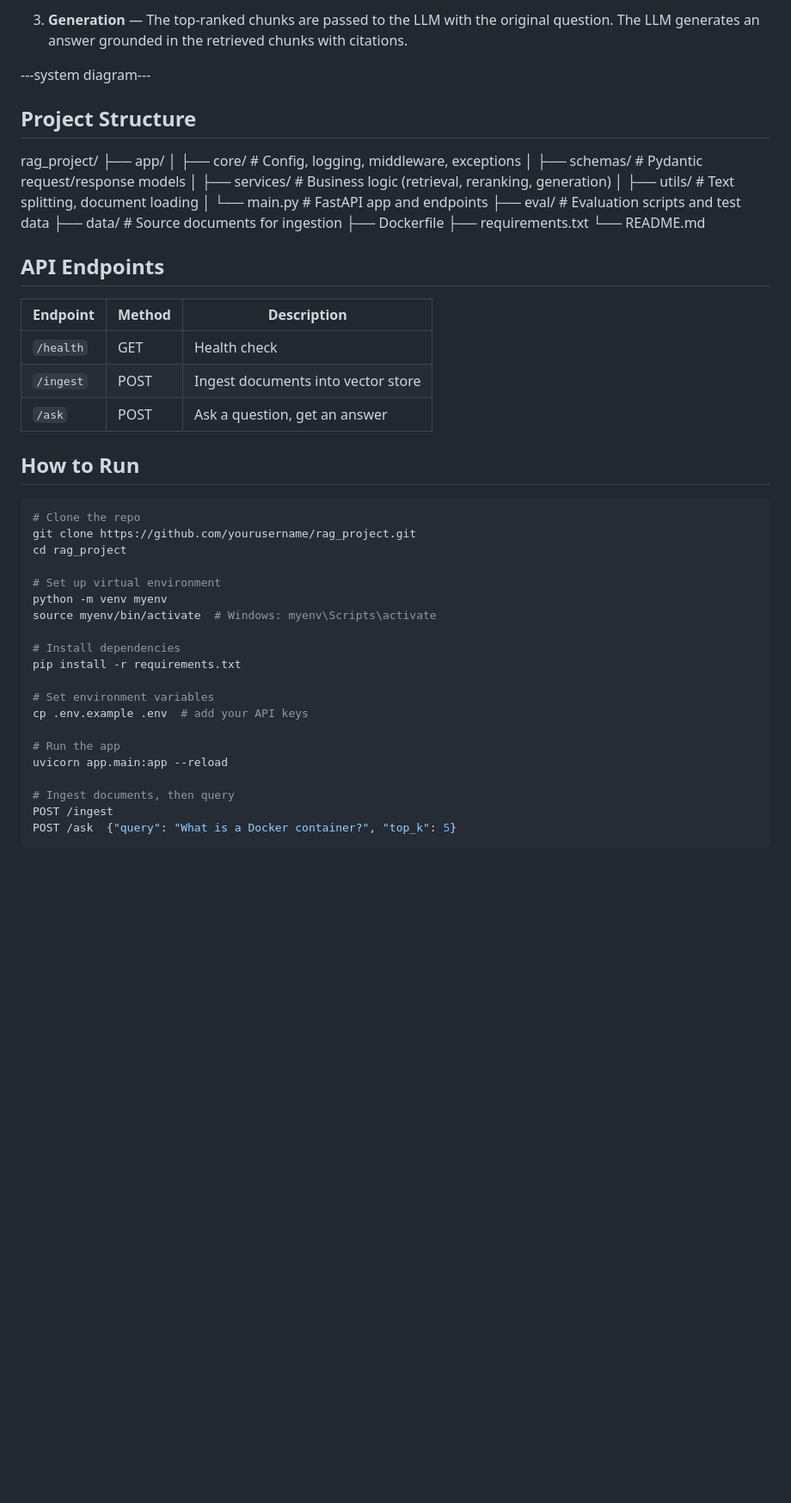
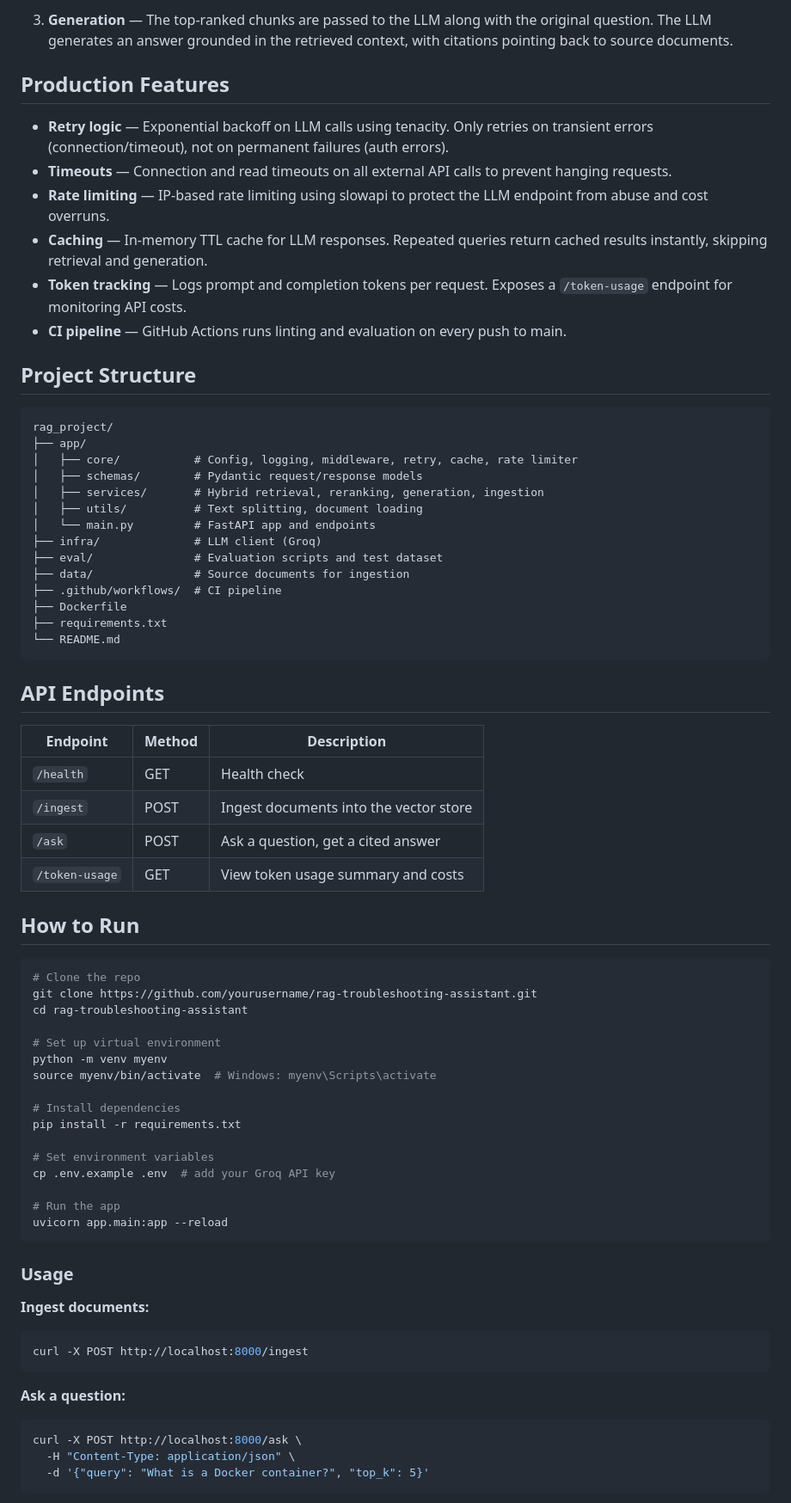
Before and after one commit to rizwan0110/troubleshooting_assisstant, a Markdown page: README.md, the part around one of its changes. Shown at 86% size. Rendered like a GitHub page; blank space fills up the shorter version.

````diff
--- a/README.md
+++ b/README.md
@@ -56,37 +37,49 @@ The system follows a three-stage pipeline:
 
-3. **Generation** — The top-ranked chunks are passed to the LLM with the original question. The LLM generates an answer grounded in the retrieved chunks with citations.
+3. **Generation** — The top-ranked chunks are passed to the LLM along with the original question. The LLM generates an answer grounded in the retrieved context, with citations pointing back to source documents.
 
----system diagram---
+## Production Features
+
+- **Retry logic** — Exponential backoff on LLM calls using tenacity. Only retries on transient errors (connection/timeout), not on permanent failures (auth errors).
+- **Timeouts** — Connection and read timeouts on all external API calls to prevent hanging requests.
+- **Rate limiting** — IP-based rate limiting using slowapi to protect the LLM endpoint from abuse and cost overruns.
+- **Caching** — In-memory TTL cache for LLM responses. Repeated queries return cached results instantly, skipping retrieval and generation.
+- **Token tracking** — Logs prompt and completion tokens per request. Exposes a `/token-usage` endpoint for monitoring API costs.
+- **CI pipeline** — GitHub Actions runs linting and evaluation on every push to main.
 
 ## Project Structure
 
+```
 rag_project/
 ├── app/
-│   ├── core/           # Config, logging, middleware, exceptions
+│   ├── core/           # Config, logging, middleware, retry, cache, rate limiter
 │   ├── schemas/        # Pydantic request/response models
-│   ├── services/       # Business logic (retrieval, reranking, generation)
+│   ├── services/       # Hybrid retrieval, reranking, generation, ingestion
 │   ├── utils/          # Text splitting, document loading
 │   └── main.py         # FastAPI app and endpoints
-├── eval/               # Evaluation scripts and test data
+├── infra/              # LLM client (Groq)
+├── eval/               # Evaluation scripts and test dataset
 ├── data/               # Source documents for ingestion
+├── .github/workflows/  # CI pipeline
 ├── Dockerfile
 ├── requirements.txt
 └── README.md
+```
 
 ## API Endpoints
 
-| Endpoint   | Method | Description                        |
-|------------|--------|------------------------------------|
-| `/health`  | GET    | Health check                       |
-| `/ingest`  | POST   | Ingest documents into vector store |
-| `/ask`     | POST   | Ask a question, get an answer      |
+| Endpoint       | Method | Description                              |
+|----------------|--------|------------------------------------------|
+| `/health`      | GET    | Health check                             |
+| `/ingest`      | POST   | Ingest documents into the vector store   |
+| `/ask`         | POST   | Ask a question, get a cited answer       |
+| `/token-usage` | GET    | View token usage summary and costs       |
 
 ## How to Run
 
 ```bash
 # Clone the repo
-git clone https://github.com/yourusername/rag_project.git
-cd rag_project
+git clone https://github.com/yourusername/rag-troubleshooting-assistant.git
+cd rag-troubleshooting-assistant
 
 # Set up virtual environment
 python -m venv myenv
@@ -96,11 +89,23 @@ source myenv/bin/activate  # Windows: myenv\Scripts\activate
 pip install -r requirements.txt
 
 # Set environment variables
-cp .env.example .env  # add your API keys
+cp .env.example .env  # add your Groq API key
 
 # Run the app
 uvicorn app.main:app --reload
+```
 
-# Ingest documents, then query
-POST /ingest
-POST /ask  {"query": "What is a Docker container?", "top_k": 5}
+### Usage
+
+**Ingest documents:**
+```bash
+curl -X POST http://localhost:8000/ingest
+```
+
+**Ask a question:**
+```bash
+curl -X POST http://localhost:8000/ask \
+  -H "Content-Type: application/json" \
+  -d '{"query": "What is a Docker container?", "top_k": 5}'
+```
+
````
Also changed, not shown: other parts of README.md (+40 -46 lines).
